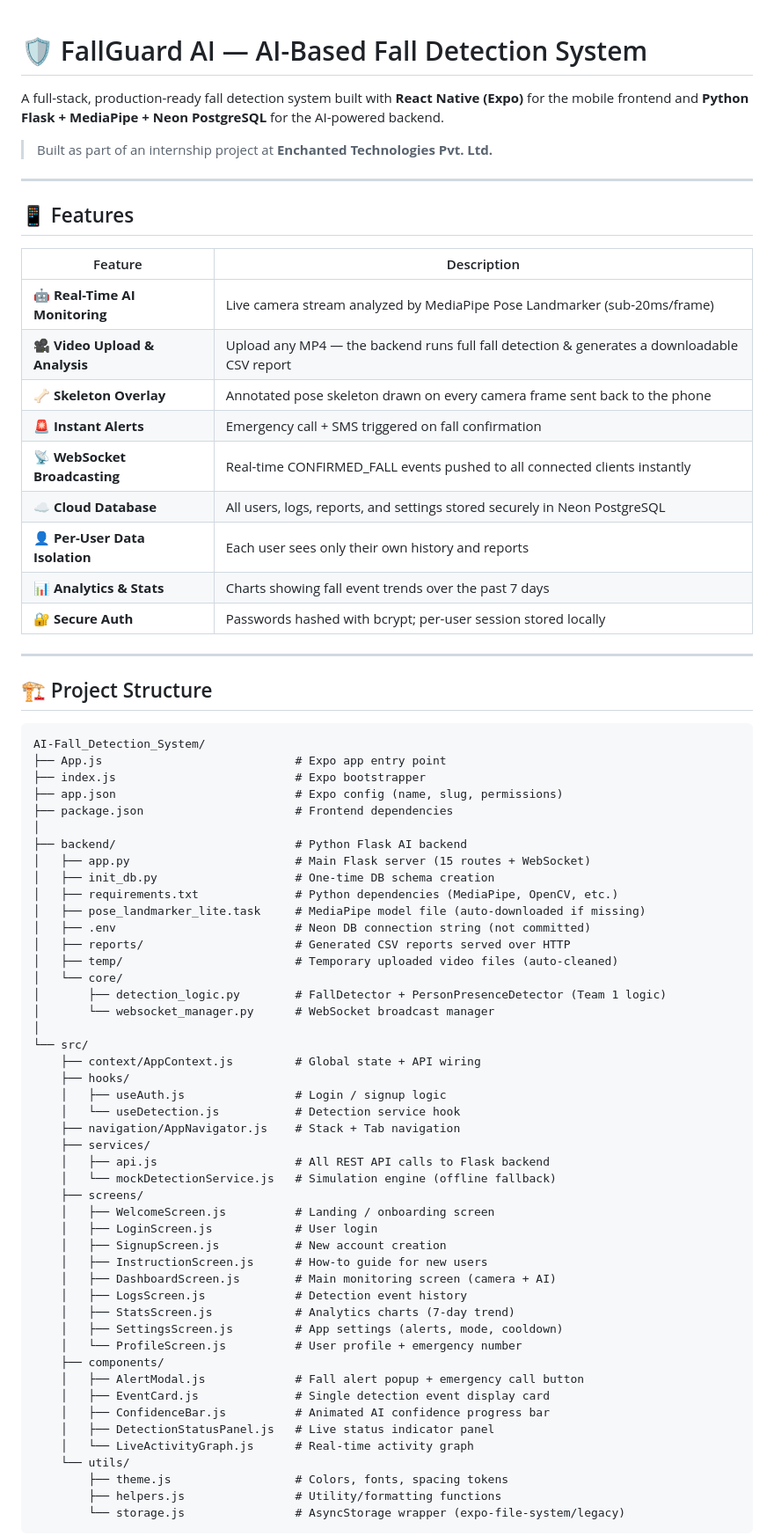
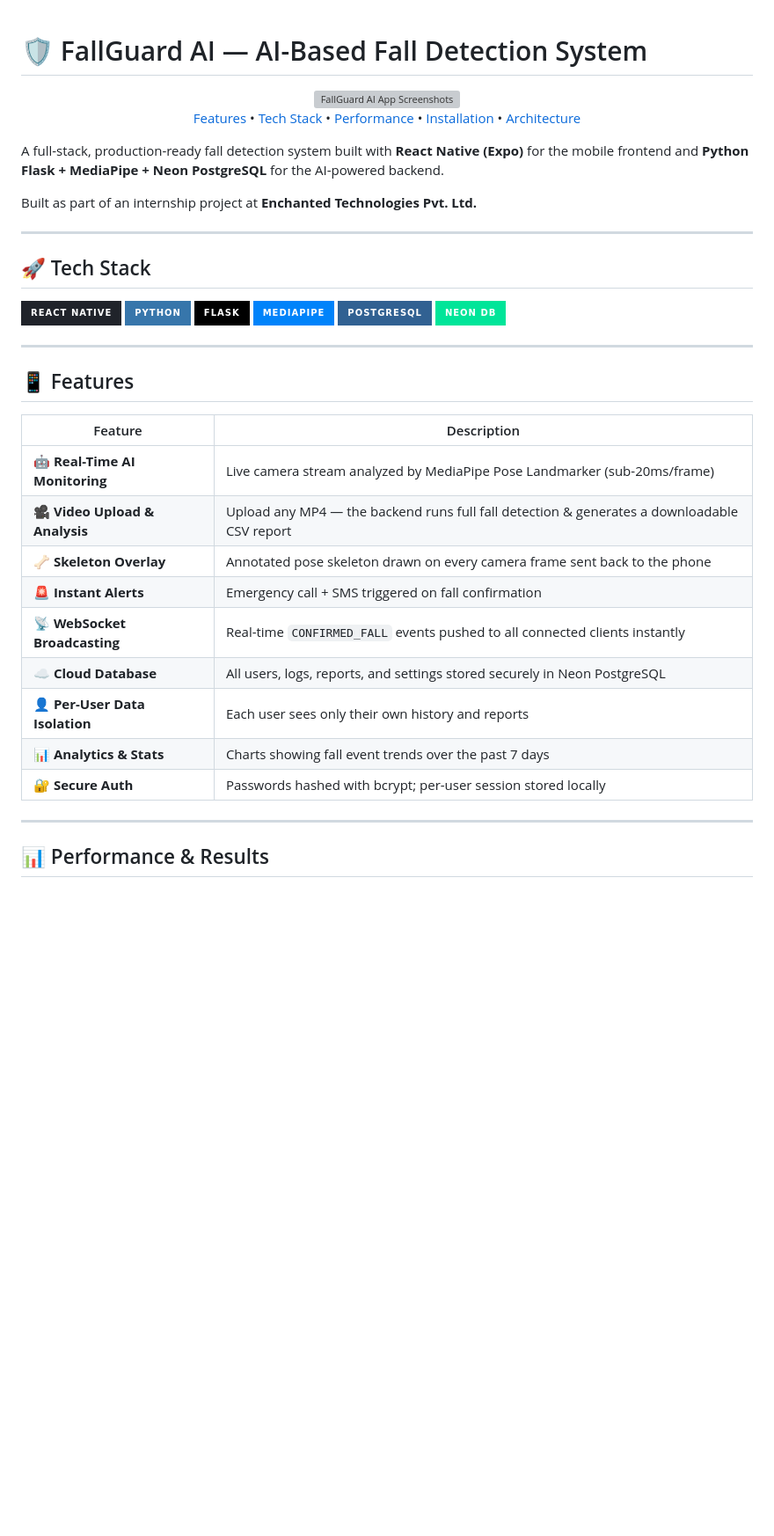
Before and after one commit to SurajKhondil/FallGuard, a Markdown page: README.md, the part around one of its changes. Shown at 88% size. Drawn GitHub-style; badges without logos; blank space fills up the shorter version; grey boxes are pictures that could not be loaded.

Commit message:
Update README with feedback changes

````diff
--- a/README.md
+++ b/README.md
@@ -1,8 +1,31 @@
 # 🛡️ FallGuard AI — AI-Based Fall Detection System
+
+<div align="center">
+  <img src="assets/app-screenshots.jpg" alt="FallGuard AI App Screenshots" width="100%" />
+</div>
+
+<p align="center">
+  <a href="#-features">Features</a> •
+  <a href="#-tech-stack">Tech Stack</a> •
+  <a href="#-performance--results">Performance</a> •
+  <a href="#-how-to-run-the-project">Installation</a> •
+  <a href="#-ai-architecture">Architecture</a>
+</p>
 
 A full-stack, production-ready fall detection system built with **React Native (Expo)** for the mobile frontend and **Python Flask + MediaPipe + Neon PostgreSQL** for the AI-powered backend.
 
-> Built as part of an internship project at **Enchanted Technologies Pvt. Ltd.**
+Built as part of an internship project at **Enchanted Technologies Pvt. Ltd.**
+
+---
+
+## 🚀 Tech Stack
+
+![React Native](https://img.shields.io/badge/React_Native-20232A?style=for-the-badge&logo=react&logoColor=61DAFB)
+![Python](https://img.shields.io/badge/Python-3776AB?style=for-the-badge&logo=python&logoColor=white)
+![Flask](https://img.shields.io/badge/Flask-000000?style=for-the-badge&logo=flask&logoColor=white)
+![MediaPipe](https://img.shields.io/badge/MediaPipe-0083FA?style=for-the-badge&logo=google&logoColor=white)
+![PostgreSQL](https://img.shields.io/badge/PostgreSQL-316192?style=for-the-badge&logo=postgresql&logoColor=white)
+![Neon](https://img.shields.io/badge/Neon_DB-00E599?style=for-the-badge&logo=neon&logoColor=black)
 
 ---
 
@@ -14,7 +37,7 @@ A full-stack, production-ready fall detection system built with **React Native (
 | 🎥 **Video Upload & Analysis** | Upload any MP4 — the backend runs full fall detection & generates a downloadable CSV report |
 | 🦴 **Skeleton Overlay** | Annotated pose skeleton drawn on every camera frame sent back to the phone |
 | 🚨 **Instant Alerts** | Emergency call + SMS triggered on fall confirmation |
-| 📡 **WebSocket Broadcasting** | Real-time CONFIRMED_FALL events pushed to all connected clients instantly |
+| 📡 **WebSocket Broadcasting** | Real-time `CONFIRMED_FALL` events pushed to all connected clients instantly |
 | ☁️ **Cloud Database** | All users, logs, reports, and settings stored securely in Neon PostgreSQL |
 | 👤 **Per-User Data Isolation** | Each user sees only their own history and reports |
 | 📊 **Analytics & Stats** | Charts showing fall event trends over the past 7 days |
@@ -22,55 +45,5 @@ A full-stack, production-ready fall detection system built with **React Native (
 
 ---
 
-## 🏗️ Project Structure
+## 📊 Performance & Results
 
-```
-AI-Fall_Detection_System/
-├── App.js                            # Expo app entry point
-├── index.js                          # Expo bootstrapper
-├── app.json                          # Expo config (name, slug, permissions)
-├── package.json                      # Frontend dependencies
-│
-├── backend/                          # Python Flask AI backend
-│   ├── app.py                        # Main Flask server (15 routes + WebSocket)
-│   ├── init_db.py                    # One-time DB schema creation
-│   ├── requirements.txt              # Python dependencies (MediaPipe, OpenCV, etc.)
-│   ├── pose_landmarker_lite.task     # MediaPipe model file (auto-downloaded if missing)
-│   ├── .env                          # Neon DB connection string (not committed)
-│   ├── reports/                      # Generated CSV reports served over HTTP
-│   ├── temp/                         # Temporary uploaded video files (auto-cleaned)
-│   └── core/
-│       ├── detection_logic.py        # FallDetector + PersonPresenceDetector (Team 1 logic)
-│       └── websocket_manager.py      # WebSocket broadcast manager
-│
-└── src/
-    ├── context/AppContext.js         # Global state + API wiring
-    ├── hooks/
-    │   ├── useAuth.js                # Login / signup logic
-    │   └── useDetection.js           # Detection service hook
-    ├── navigation/AppNavigator.js    # Stack + Tab navigation
-    ├── services/
-    │   ├── api.js                    # All REST API calls to Flask backend
-    │   └── mockDetectionService.js   # Simulation engine (offline fallback)
-    ├── screens/
-    │   ├── WelcomeScreen.js          # Landing / onboarding screen
-    │   ├── LoginScreen.js            # User login
-    │   ├── SignupScreen.js           # New account creation
-    │   ├── InstructionScreen.js      # How-to guide for new users
-    │   ├── DashboardScreen.js        # Main monitoring screen (camera + AI)
-    │   ├── LogsScreen.js             # Detection event history
-    │   ├── StatsScreen.js            # Analytics charts (7-day trend)
-    │   ├── SettingsScreen.js         # App settings (alerts, mode, cooldown)
-    │   └── ProfileScreen.js          # User profile + emergency number
-    ├── components/
-    │   ├── AlertModal.js             # Fall alert popup + emergency call button
-    │   ├── EventCard.js              # Single detection event display card
-    │   ├── ConfidenceBar.js          # Animated AI confidence progress bar
-    │   ├── DetectionStatusPanel.js   # Live status indicator panel
-    │   └── LiveActivityGraph.js      # Real-time activity graph
-    └── utils/
-        ├── theme.js                  # Colors, fonts, spacing tokens
-        ├── helpers.js                # Utility/formatting functions
-        └── storage.js                # AsyncStorage wrapper (expo-file-system/legacy)
-```
-
````
Also changed, not shown: other parts of README.md (+81 -232 lines).
